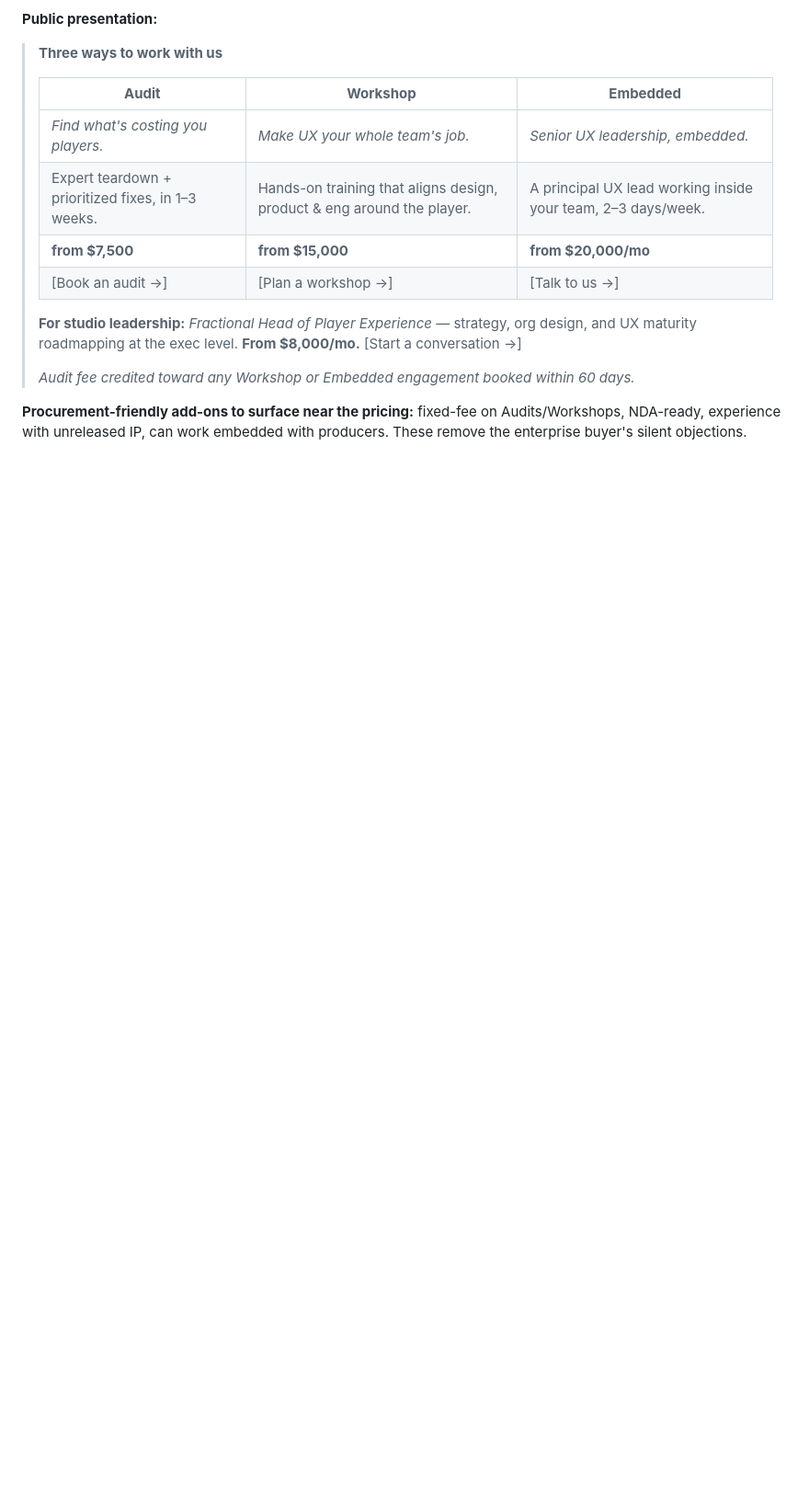
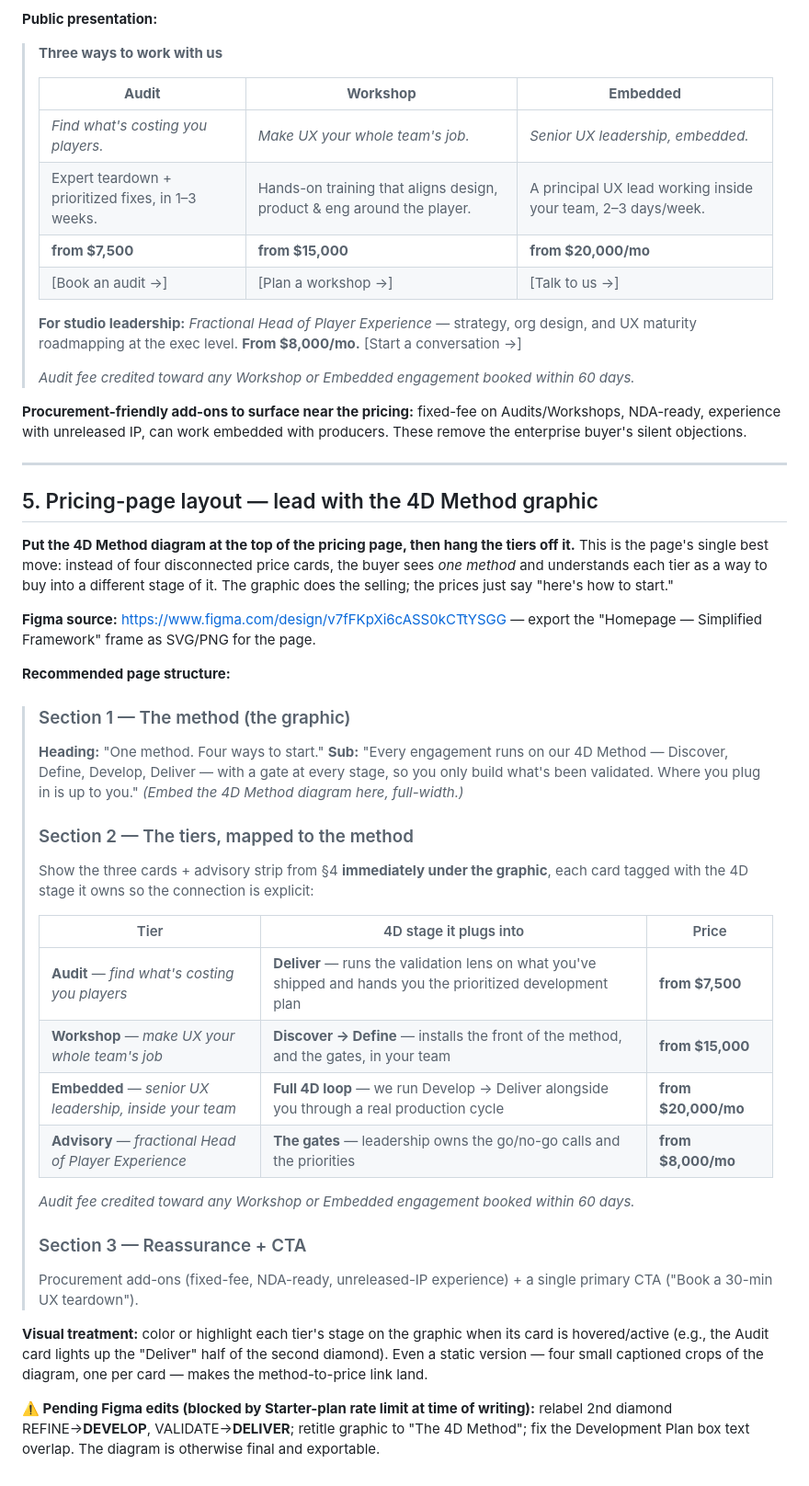
Before and after one commit to IrenaPereira/dxp-web, a Markdown page: SERVICE_TIERS_AND_PRICING.md, the part around one of its changes. Shown at 92% size. GitHub-like rendering; blank space fills up the shorter version.

```diff
--- a/SERVICE_TIERS_AND_PRICING.md
+++ b/SERVICE_TIERS_AND_PRICING.md
@@ -126,3 +126,37 @@ These rates anchor every package below; packages are sold at a fixed/retainer pr
 > *Audit fee credited toward any Workshop or Embedded engagement booked within 60 days.*
 
 **Procurement-friendly add-ons to surface near the pricing:** fixed-fee on Audits/Workshops, NDA-ready, experience with unreleased IP, can work embedded with producers. These remove the enterprise buyer's silent objections.
+
+---
+
+## 5. Pricing-page layout — lead with the 4D Method graphic
+
+**Put the 4D Method diagram at the top of the pricing page, then hang the tiers off it.** This is the page's single best move: instead of four disconnected price cards, the buyer sees *one method* and understands each tier as a way to buy into a different stage of it. The graphic does the selling; the prices just say "here's how to start."
+
+**Figma source:** https://www.figma.com/design/v7fFKpXi6cASS0kCTtYSGG — export the "Homepage — Simplified Framework" frame as SVG/PNG for the page.
+
+**Recommended page structure:**
+
+> ### Section 1 — The method (the graphic)
+> **Heading:** "One method. Four ways to start."
+> **Sub:** "Every engagement runs on our 4D Method — Discover, Define, Develop, Deliver — with a gate at every stage, so you only build what's been validated. Where you plug in is up to you."
+> *(Embed the 4D Method diagram here, full-width.)*
+>
+> ### Section 2 — The tiers, mapped to the method
+> Show the three cards + advisory strip from §4 **immediately under the graphic**, each card tagged with the 4D stage it owns so the connection is explicit:
+>
+> | Tier | 4D stage it plugs into | Price |
+> |---|---|---|
+> | **Audit** — *find what's costing you players* | **Deliver** — runs the validation lens on what you've shipped and hands you the prioritized development plan | **from $7,500** |
+> | **Workshop** — *make UX your whole team's job* | **Discover → Define** — installs the front of the method, and the gates, in your team | **from $15,000** |
+> | **Embedded** — *senior UX leadership, inside your team* | **Full 4D loop** — we run Develop → Deliver alongside you through a real production cycle | **from $20,000/mo** |
+> | **Advisory** — *fractional Head of Player Experience* | **The gates** — leadership owns the go/no-go calls and the priorities | **from $8,000/mo** |
+>
+> *Audit fee credited toward any Workshop or Embedded engagement booked within 60 days.*
+>
+> ### Section 3 — Reassurance + CTA
+> Procurement add-ons (fixed-fee, NDA-ready, unreleased-IP experience) + a single primary CTA ("Book a 30-min UX teardown").
+
+**Visual treatment:** color or highlight each tier's stage on the graphic when its card is hovered/active (e.g., the Audit card lights up the "Deliver" half of the second diamond). Even a static version — four small captioned crops of the diagram, one per card — makes the method-to-price link land.
+
+**⚠️ Pending Figma edits (blocked by Starter-plan rate limit at time of writing):** relabel 2nd diamond REFINE→**DEVELOP**, VALIDATE→**DELIVER**; retitle graphic to "The 4D Method"; fix the Development Plan box text overlap. The diagram is otherwise final and exportable.
```
Also changed, not shown: other parts of SERVICE_TIERS_AND_PRICING.md (+4 -4 lines), METHODOLOGY_PAGE.md (+7 -7 lines), WEBSITE_COPY_DRAFTS.md (+3 -3 lines).
